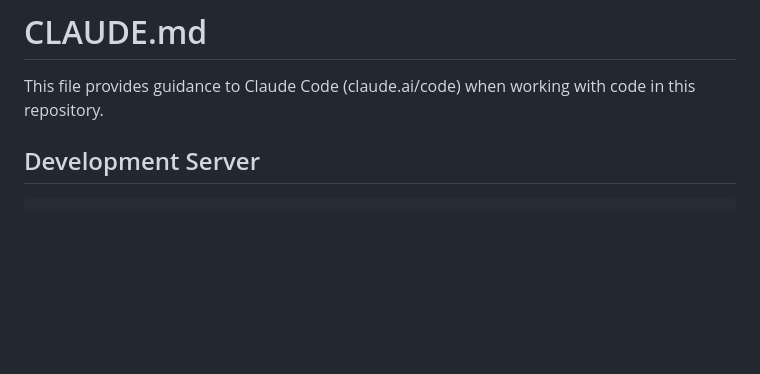
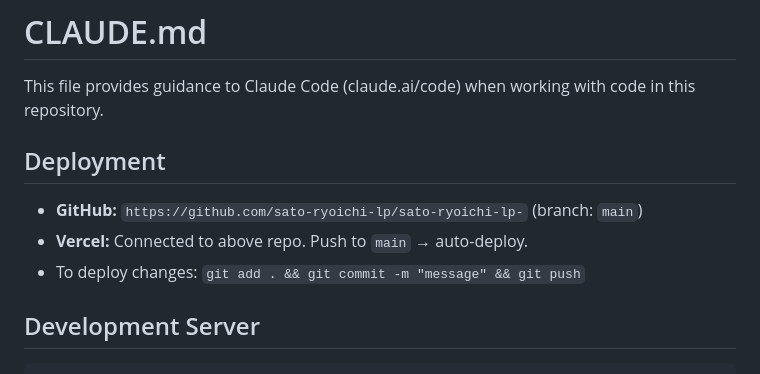
Before and after one commit to Yusuke-yam/sato-ryoichi-lp-, a Markdown page: CLAUDE.md, the part around the change. Rendered like a GitHub page; blank space fills up the shorter version.

Commit message:
Update CLAUDE.md with deployment info

```diff
--- a/CLAUDE.md
+++ b/CLAUDE.md
@@ -1,6 +1,12 @@
 # CLAUDE.md
 
 This file provides guidance to Claude Code (claude.ai/code) when working with code in this repository.
+
+## Deployment
+
+- **GitHub:** `https://github.com/sato-ryoichi-lp/sato-ryoichi-lp-` (branch: `main`)
+- **Vercel:** Connected to above repo. Push to `main` → auto-deploy.
+- To deploy changes: `git add . && git commit -m "message" && git push`
 
 ## Development Server
 
```
